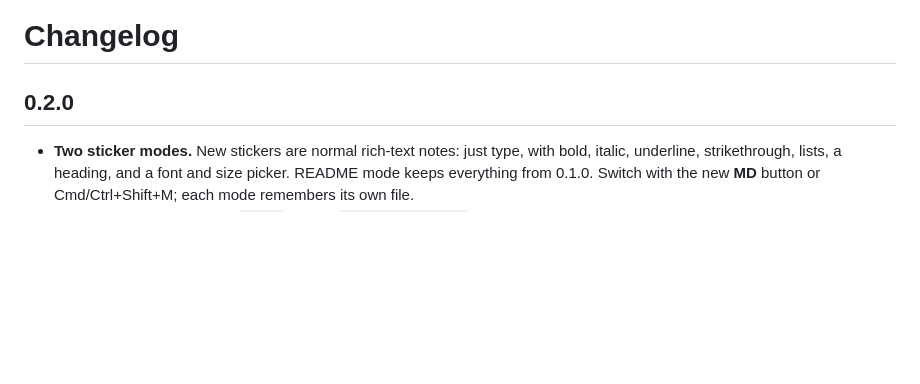
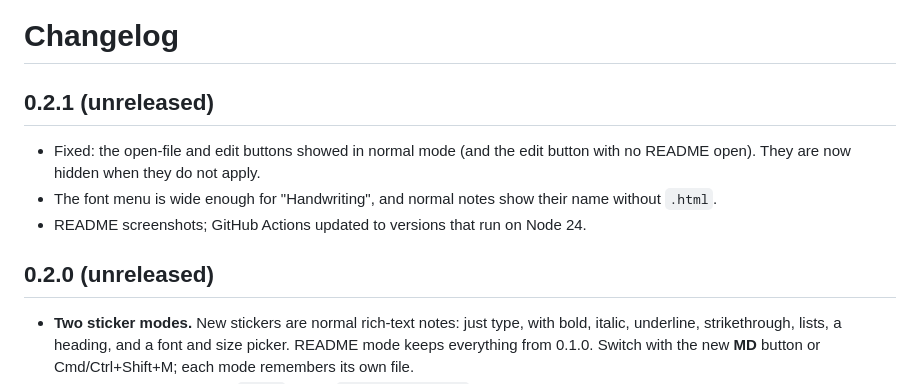
Before and after one commit to allenasat044-prog/Farrey, a Markdown page: CHANGELOG.md, the part around the change. Rendered like a GitHub page; blank space fills up the shorter version.

```diff
--- a/CHANGELOG.md
+++ b/CHANGELOG.md
@@ -1,6 +1,12 @@
 # Changelog
 
-## 0.2.0
+## 0.2.1 (unreleased)
+
+- Fixed: the open-file and edit buttons showed in normal mode (and the edit button with no README open). They are now hidden when they do not apply.
+- The font menu is wide enough for "Handwriting", and normal notes show their name without `.html`.
+- README screenshots; GitHub Actions updated to versions that run on Node 24.
+
+## 0.2.0 (unreleased)
 
 - **Two sticker modes.** New stickers are normal rich-text notes: just type, with bold, italic, underline, strikethrough, lists, a heading, and a font and size picker. README mode keeps everything from 0.1.0. Switch with the new **MD** button or Cmd/Ctrl+Shift+M; each mode remembers its own file.
 - Normal notes are saved as `.html` files in `Documents/Farrey`. The file is created on your first edit, so empty stickers leave nothing behind.
```
Also changed, not shown: README.md (+4 -15 lines), docs/screenshots/hero.png (added), docs/screenshots/normal-note.png (added), docs/screenshots/readme-mode.png (added), 4 other files.
